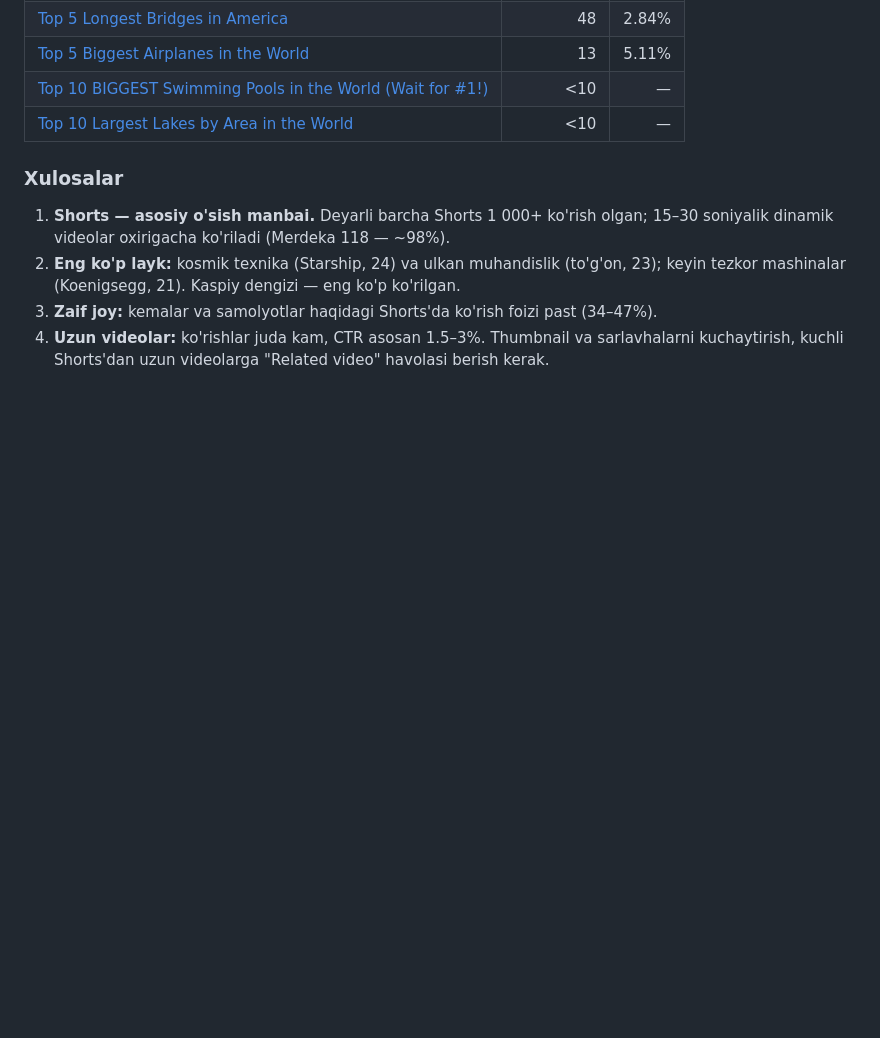
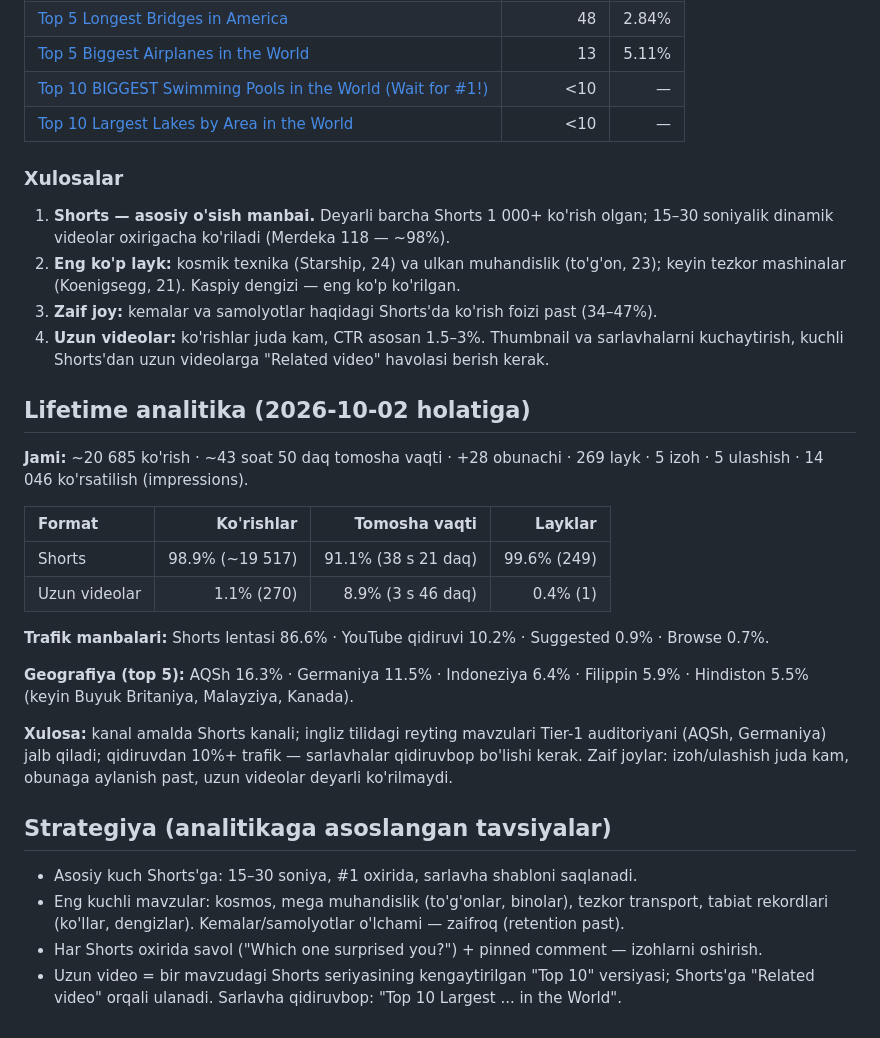
Before and after one commit to mrasilbekyt-star/mrasilbek, a Markdown page: notes/mega-ranked-youtube.md, the part around the change. Drawn GitHub-style; blank space fills up the shorter version.

Commit message:
Mega Ranked lifetime analitikasi va strategiyani qo'shish
Co-Authored-By: Claude Opus 5.5 <noreply@anthropic.com>
Claude-Session: https://claude.ai/code/session_01QdYx3fUE1WzXH22fTVXpox

```diff
--- a/notes/mega-ranked-youtube.md
+++ b/notes/mega-ranked-youtube.md
@@ -67,3 +67,32 @@ Shorts sarlavha formati: `<#1 obyekt nomi> – Top N <...> in the World #Shorts`
 3. **Zaif joy:** kemalar va samolyotlar haqidagi Shorts'da ko'rish foizi past (34–47%).
 4. **Uzun videolar:** ko'rishlar juda kam, CTR asosan 1.5–3%. Thumbnail va sarlavhalarni
    kuchaytirish, kuchli Shorts'dan uzun videolarga "Related video" havolasi berish kerak.
+
+## Lifetime analitika (2026-10-02 holatiga)
+
+**Jami:** ~20 685 ko'rish · ~43 soat 50 daq tomosha vaqti · +28 obunachi · 269 layk ·
+5 izoh · 5 ulashish · 14 046 ko'rsatilish (impressions).
+
+| Format | Ko'rishlar | Tomosha vaqti | Layklar |
+| :--- | ---: | ---: | ---: |
+| Shorts | 98.9% (~19 517) | 91.1% (38 s 21 daq) | 99.6% (249) |
+| Uzun videolar | 1.1% (270) | 8.9% (3 s 46 daq) | 0.4% (1) |
+
+**Trafik manbalari:** Shorts lentasi 86.6% · YouTube qidiruvi 10.2% · Suggested 0.9% ·
+Browse 0.7%.
+
+**Geografiya (top 5):** AQSh 16.3% · Germaniya 11.5% · Indoneziya 6.4% · Filippin 5.9% ·
+Hindiston 5.5% (keyin Buyuk Britaniya, Malayziya, Kanada).
+
+**Xulosa:** kanal amalda Shorts kanali; ingliz tilidagi reyting mavzulari Tier-1 auditoriyani
+(AQSh, Germaniya) jalb qiladi; qidiruvdan 10%+ trafik — sarlavhalar qidiruvbop bo'lishi kerak.
+Zaif joylar: izoh/ulashish juda kam, obunaga aylanish past, uzun videolar deyarli ko'rilmaydi.
+
+## Strategiya (analitikaga asoslangan tavsiyalar)
+
+- Asosiy kuch Shorts'ga: 15–30 soniya, #1 oxirida, sarlavha shabloni saqlanadi.
+- Eng kuchli mavzular: kosmos, mega muhandislik (to'g'onlar, binolar), tezkor transport,
+  tabiat rekordlari (ko'llar, dengizlar). Kemalar/samolyotlar o'lchami — zaifroq (retention past).
+- Har Shorts oxirida savol ("Which one surprised you?") + pinned comment — izohlarni oshirish.
+- Uzun video = bir mavzudagi Shorts seriyasining kengaytirilgan "Top 10" versiyasi;
+  Shorts'ga "Related video" orqali ulanadi. Sarlavha qidiruvbop: "Top 10 Largest ... in the World".
```
